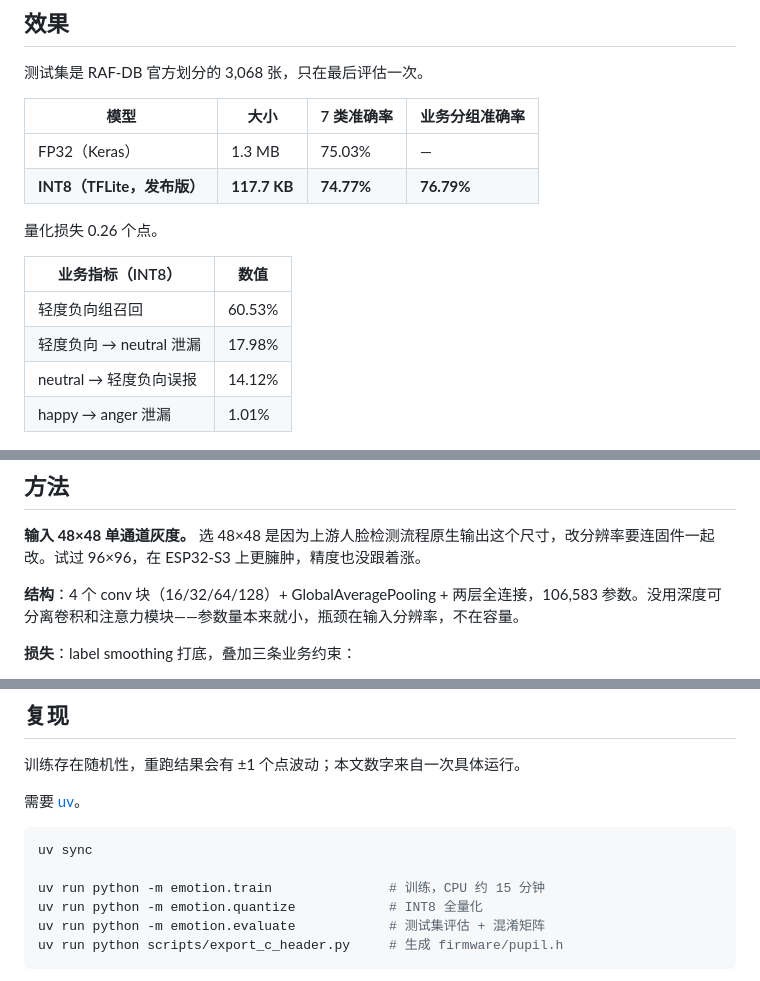
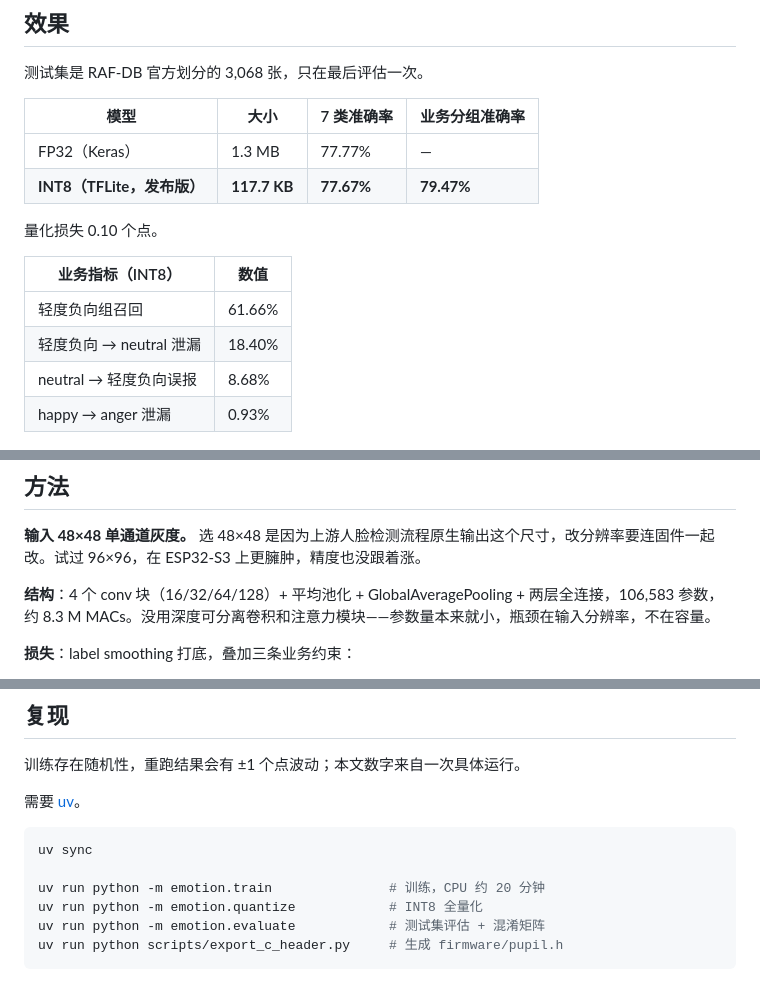
Before and after one commit to shishishi303/esp32-emotion, a Markdown page: README.md, 3 parts joined by grey strips. GitHub-like rendering.

````diff
--- a/README.md
+++ b/README.md
@@ -13,17 +13,17 @@ An INT8 7-class facial-expression classifier (48×48 grayscale, 117 KB) for ESP3
 
 | 模型 | 大小 | 7 类准确率 | 业务分组准确率 |
 |---|---|---|---|
-| FP32（Keras） | 1.3 MB | 75.03% | — |
-| **INT8（TFLite，发布版）** | **117.7 KB** | **74.77%** | **76.79%** |
+| FP32（Keras） | 1.3 MB | 77.77% | — |
+| **INT8（TFLite，发布版）** | **117.7 KB** | **77.67%** | **79.47%** |
 
-量化损失 0.26 个点。
+量化损失 0.10 个点。
 
 | 业务指标（INT8） | 数值 |
 |---|---|
-| 轻度负向组召回 | 60.53% |
-| 轻度负向 → neutral 泄漏 | 17.98% |
-| neutral → 轻度负向误报 | 14.12% |
-| happy → anger 泄漏 | 1.01% |
+| 轻度负向组召回 | 61.66% |
+| 轻度负向 → neutral 泄漏 | 18.40% |
+| neutral → 轻度负向误报 | 8.68% |
+| happy → anger 泄漏 | 0.93% |
 
 ![INT8 混淆矩阵](docs/confusion_matrix.png)
 
@@ -33,7 +33,7 @@ An INT8 7-class facial-expression classifier (48×48 grayscale, 117 KB) for ESP3
 
 **输入 48×48 单通道灰度。** 选 48×48 是因为上游人脸检测流程原生输出这个尺寸，改分辨率要连固件一起改。试过 96×96，在 ESP32-S3 上更臃肿，精度也没跟着涨。
 
-**结构**：4 个 conv 块（16/32/64/128）+ GlobalAveragePooling + 两层全连接，106,583 参数。没用深度可分离卷积和注意力模块——参数量本来就小，瓶颈在输入分辨率，不在容量。
+**结构**：4 个 conv 块（16/32/64/128）+ 平均池化 + GlobalAveragePooling + 两层全连接，106,583 参数，约 8.3 M MACs。没用深度可分离卷积和注意力模块——参数量本来就小，瓶颈在输入分辨率，不在容量。
 
 **损失**：label smoothing 打底，叠加三条业务约束：
 
@@ -51,7 +51,7 @@ An INT8 7-class facial-expression classifier (48×48 grayscale, 117 KB) for ESP3
 ```bash
 uv sync
 
-uv run python -m emotion.train               # 训练，CPU 约 15 分钟
+uv run python -m emotion.train               # 训练，CPU 约 20 分钟
 uv run python -m emotion.quantize            # INT8 全量化
 uv run python -m emotion.evaluate            # 测试集评估 + 混淆矩阵
 uv run python scripts/export_c_header.py     # 生成 firmware/pupil.h
````
Also changed, not shown: other parts of README.md (+1 -1 lines), docs/confusion_matrix.png, 5 other files.
